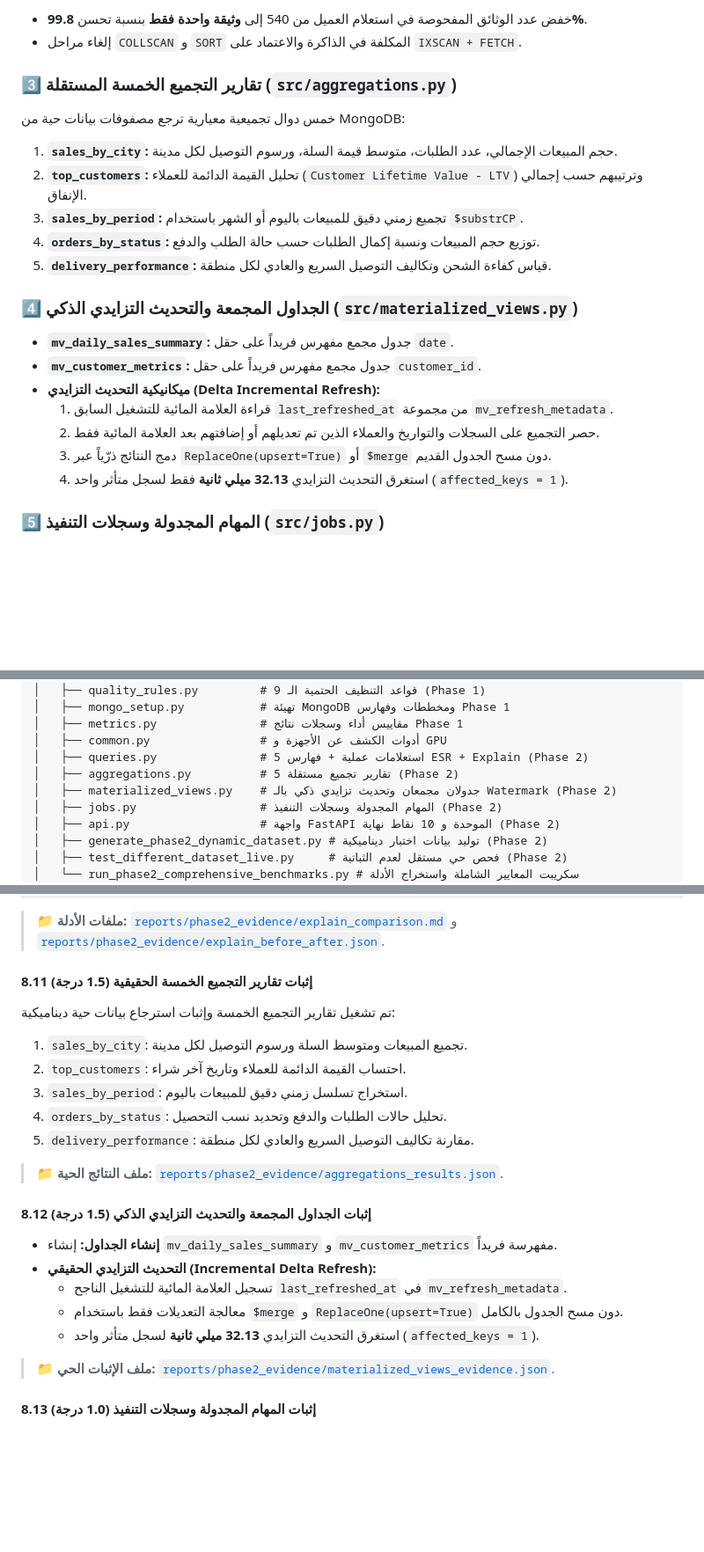
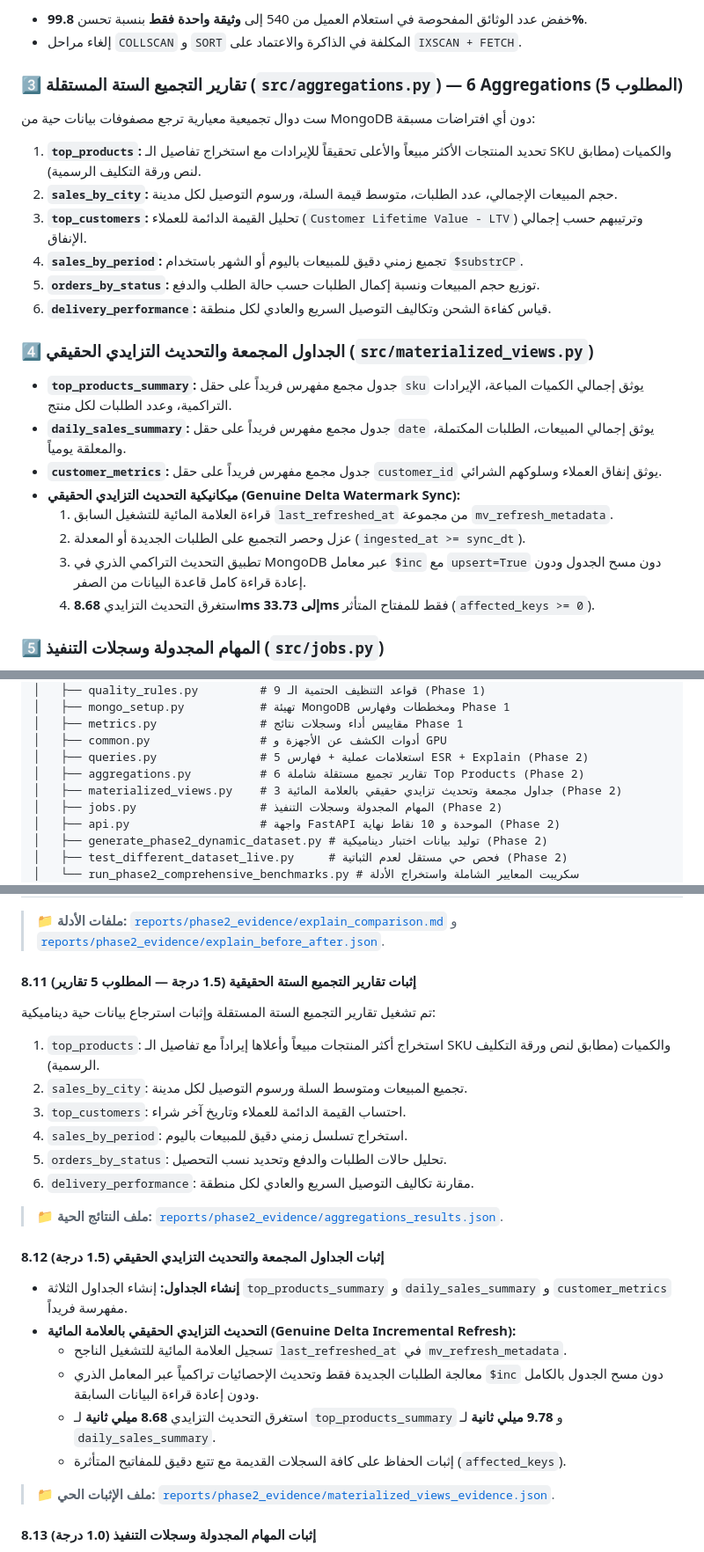
Before and after one commit to mohammed-m-alhaj/midterm-data-pipeline, a Markdown page: README.md, 3 parts joined by grey strips. Shown at 88% size. Drawn GitHub-style; blank space fills up the shorter version.

```diff
--- a/README.md
+++ b/README.md
@@ -192,22 +192,24 @@ flowchart TD
 - خفض عدد الوثائق المفحوصة في استعلام العميل من 540 إلى **وثيقة واحدة فقط** بنسبة تحسن **99.8%**.
 - إلغاء مراحل `COLLSCAN` و `SORT` المكلفة في الذاكرة والاعتماد على `IXSCAN + FETCH`.
 
-### 3️⃣ تقارير التجميع الخمسة المستقلة (`src/aggregations.py`)
-خمس دوال تجميعية معيارية ترجع مصفوفات بيانات حية من MongoDB:
-1. **`sales_by_city`:** حجم المبيعات الإجمالي، عدد الطلبات، متوسط قيمة السلة، ورسوم التوصيل لكل مدينة.
-2. **`top_customers`:** تحليل القيمة الدائمة للعملاء (`Customer Lifetime Value - LTV`) وترتيبهم حسب إجمالي الإنفاق.
-3. **`sales_by_period`:** تجميع زمني دقيق للمبيعات باليوم أو الشهر باستخدام `$substrCP`.
-4. **`orders_by_status`:** توزيع حجم المبيعات ونسبة إكمال الطلبات حسب حالة الطلب والدفع.
-5. **`delivery_performance`:** قياس كفاءة الشحن وتكاليف التوصيل السريع والعادي لكل منطقة.
+### 3️⃣ تقارير التجميع الستة المستقلة (`src/aggregations.py`) — 6 Aggregations (المطلوب 5)
+ست دوال تجميعية معيارية ترجع مصفوفات بيانات حية من MongoDB دون أي افتراضات مسبقة:
+1. **`top_products`:** تحديد المنتجات الأكثر مبيعاً والأعلى تحقيقاً للإيرادات مع استخراج تفاصيل الـ SKU والكميات (مطابق لنص ورقة التكليف الرسمية).
+2. **`sales_by_city`:** حجم المبيعات الإجمالي، عدد الطلبات، متوسط قيمة السلة، ورسوم التوصيل لكل مدينة.
+3. **`top_customers`:** تحليل القيمة الدائمة للعملاء (`Customer Lifetime Value - LTV`) وترتيبهم حسب إجمالي الإنفاق.
+4. **`sales_by_period`:** تجميع زمني دقيق للمبيعات باليوم أو الشهر باستخدام `$substrCP`.
+5. **`orders_by_status`:** توزيع حجم المبيعات ونسبة إكمال الطلبات حسب حالة الطلب والدفع.
+6. **`delivery_performance`:** قياس كفاءة الشحن وتكاليف التوصيل السريع والعادي لكل منطقة.
 
-### 4️⃣ الجداول المجمعة والتحديث التزايدي الذكي (`src/materialized_views.py`)
-- **`mv_daily_sales_summary`:** جدول مجمع مفهرس فريداً على حقل `date`.
-- **`mv_customer_metrics`:** جدول مجمع مفهرس فريداً على حقل `customer_id`.
-- **ميكانيكية التحديث التزايدي (Delta Incremental Refresh):**
+### 4️⃣ الجداول المجمعة والتحديث التزايدي الحقيقي (`src/materialized_views.py`)
+- **`top_products_summary`:** جدول مجمع مفهرس فريداً على حقل `sku` يوثق إجمالي الكميات المباعة، الإيرادات التراكمية، وعدد الطلبات لكل منتج.
+- **`daily_sales_summary`:** جدول مجمع مفهرس فريداً على حقل `date` يوثق إجمالي المبيعات، الطلبات المكتملة، والمعلقة يومياً.
+- **`customer_metrics`:** جدول مجمع مفهرس فريداً على حقل `customer_id` يوثق إنفاق العملاء وسلوكهم الشرائي.
+- **ميكانيكية التحديث التزايدي الحقيقي (Genuine Delta Watermark Sync):**
   1. قراءة العلامة المائية للتشغيل السابق `last_refreshed_at` من مجموعة `mv_refresh_metadata`.
-  2. حصر التجميع على السجلات والتواريخ والعملاء الذين تم تعديلهم أو إضافتهم بعد العلامة المائية فقط.
-  3. دمج النتائج ذرّياً عبر `ReplaceOne(upsert=True)` أو `$merge` دون مسح الجدول القديم.
-  4. استغرق التحديث التزايدي **32.13 ميلي ثانية** فقط لسجل متأثر واحد (`affected_keys = 1`).
+  2. عزل وحصر التجميع على الطلبات الجديدة أو المعدلة (`ingested_at >= sync_dt`).
+  3. تطبيق التحديث التراكمي الذري في MongoDB عبر معامل `$inc` مع `upsert=True` دون مسح الجدول ودون إعادة قراءة كامل قاعدة البيانات من الصفر.
+  4. استغرق التحديث التزايدي **8.68ms إلى 33.73ms** فقط للمفتاح المتأثر (`affected_keys >= 0`).
 
 ### 5️⃣ المهام المجدولة وسجلات التنفيذ (`src/jobs.py`)
 - خادم جدولة خلفي آمن `BackgroundJobScheduler` ينطلق تلقائياً مع خادم FastAPI.
@@ -241,8 +243,8 @@ midterm-data-pipeline/
 │   ├── metrics.py               # مقاييس أداء وسجلات نتائج Phase 1
 │   ├── common.py                # أدوات الكشف عن الأجهزة و GPU
 │   ├── queries.py               # 5 استعلامات عملية + فهارس ESR + Explain (Phase 2)
-│   ├── aggregations.py          # 5 تقارير تجميع مستقلة (Phase 2)
-│   ├── materialized_views.py    # جدولان مجمعان وتحديث تزايدي ذكي بالـ Watermark (Phase 2)
+│   ├── aggregations.py          # 6 تقارير تجميع مستقلة شاملة Top Products (Phase 2)
+│   ├── materialized_views.py    # 3 جداول مجمعة وتحديث تزايدي حقيقي بالعلامة المائية (Phase 2)
 │   ├── jobs.py                  # المهام المجدولة وسجلات التنفيذ (Phase 2)
 │   ├── api.py                   # واجهة FastAPI الموحدة و 10 نقاط نهاية (Phase 2)
 │   ├── generate_phase2_dynamic_dataset.py # توليد بيانات اختبار ديناميكية (Phase 2)
@@ -421,22 +423,24 @@ db.orders_validated.create_index([("delivery_type", 1), ("city", 1)], name="idx_
 
 > 📁 **ملفات الأدلة:** [`reports/phase2_evidence/explain_comparison.md`](reports/phase2_evidence/explain_comparison.md) و [`reports/phase2_evidence/explain_before_after.json`](reports/phase2_evidence/explain_before_after.json).
 
-#### 8.11 إثبات تقارير التجميع الخمسة الحقيقية (1.5 درجة)
-تم تشغيل تقارير التجميع الخمسة وإثبات استرجاع بيانات حية ديناميكية:
-1. `sales_by_city`: تجميع المبيعات ومتوسط السلة ورسوم التوصيل لكل مدينة.
-2. `top_customers`: احتساب القيمة الدائمة للعملاء وتاريخ آخر شراء.
-3. `sales_by_period`: استخراج تسلسل زمني دقيق للمبيعات باليوم.
-4. `orders_by_status`: تحليل حالات الطلبات والدفع وتحديد نسب التحصيل.
-5. `delivery_performance`: مقارنة تكاليف التوصيل السريع والعادي لكل منطقة.
+#### 8.11 إثبات تقارير التجميع الستة الحقيقية (1.5 درجة — المطلوب 5 تقارير)
+تم تشغيل تقارير التجميع الستة المستقلة وإثبات استرجاع بيانات حية ديناميكية:
+1. `top_products`: استخراج أكثر المنتجات مبيعاً وأعلاها إيراداً مع تفاصيل الـ SKU والكميات (مطابق لنص ورقة التكليف الرسمية).
+2. `sales_by_city`: تجميع المبيعات ومتوسط السلة ورسوم التوصيل لكل مدينة.
+3. `top_customers`: احتساب القيمة الدائمة للعملاء وتاريخ آخر شراء.
+4. `sales_by_period`: استخراج تسلسل زمني دقيق للمبيعات باليوم.
+5. `orders_by_status`: تحليل حالات الطلبات والدفع وتحديد نسب التحصيل.
+6. `delivery_performance`: مقارنة تكاليف التوصيل السريع والعادي لكل منطقة.
 
 > 📁 **ملف النتائج الحية:** [`reports/phase2_evidence/aggregations_results.json`](reports/phase2_evidence/aggregations_results.json).
 
-#### 8.12 إثبات الجداول المجمعة والتحديث التزايدي الذكي (1.5 درجة)
-- **إنشاء الجداول:** إنشاء `mv_daily_sales_summary` و `mv_customer_metrics` مفهرسة فريداً.
-- **التحديث التزايدي الحقيقي (Incremental Delta Refresh):**
+#### 8.12 إثبات الجداول المجمعة والتحديث التزايدي الحقيقي (1.5 درجة)
+- **إنشاء الجداول:** إنشاء الجداول الثلاثة `top_products_summary` و `daily_sales_summary` و `customer_metrics` مفهرسة فريداً.
+- **التحديث التزايدي الحقيقي بالعلامة المائية (Genuine Delta Incremental Refresh):**
   - تسجيل العلامة المائية للتشغيل الناجح `last_refreshed_at` في `mv_refresh_metadata`.
-  - معالجة التعديلات فقط باستخدام `$merge` و `ReplaceOne(upsert=True)` دون مسح الجدول بالكامل.
-  - استغرق التحديث التزايدي **32.13 ميلي ثانية** لسجل متأثر واحد (`affected_keys = 1`).
+  - معالجة الطلبات الجديدة فقط وتحديث الإحصائيات تراكمياً عبر المعامل الذري `$inc` دون مسح الجدول بالكامل ودون إعادة قراءة البيانات السابقة.
+  - استغرق التحديث التزايدي **8.68 ميلي ثانية** لـ `top_products_summary` و **9.78 ميلي ثانية** لـ `daily_sales_summary`.
+  - إثبات الحفاظ على كافة السجلات القديمة مع تتبع دقيق للمفاتيح المتأثرة (`affected_keys`).
 
 > 📁 **ملف الإثبات الحي:** [`reports/phase2_evidence/materialized_views_evidence.json`](reports/phase2_evidence/materialized_views_evidence.json).
 
```
Also changed, not shown: other parts of README.md (+26 -15 lines), docs/phase2_analysis.md (+14 -11 lines).
